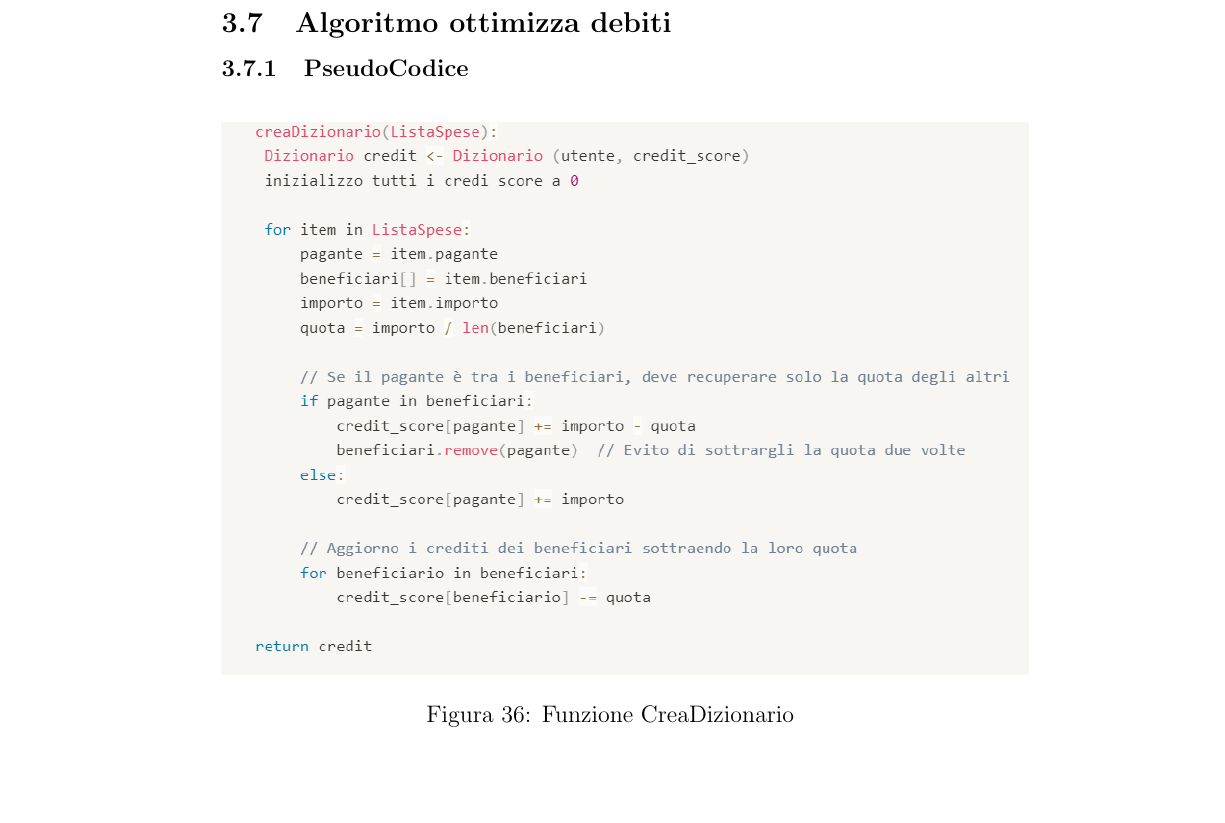
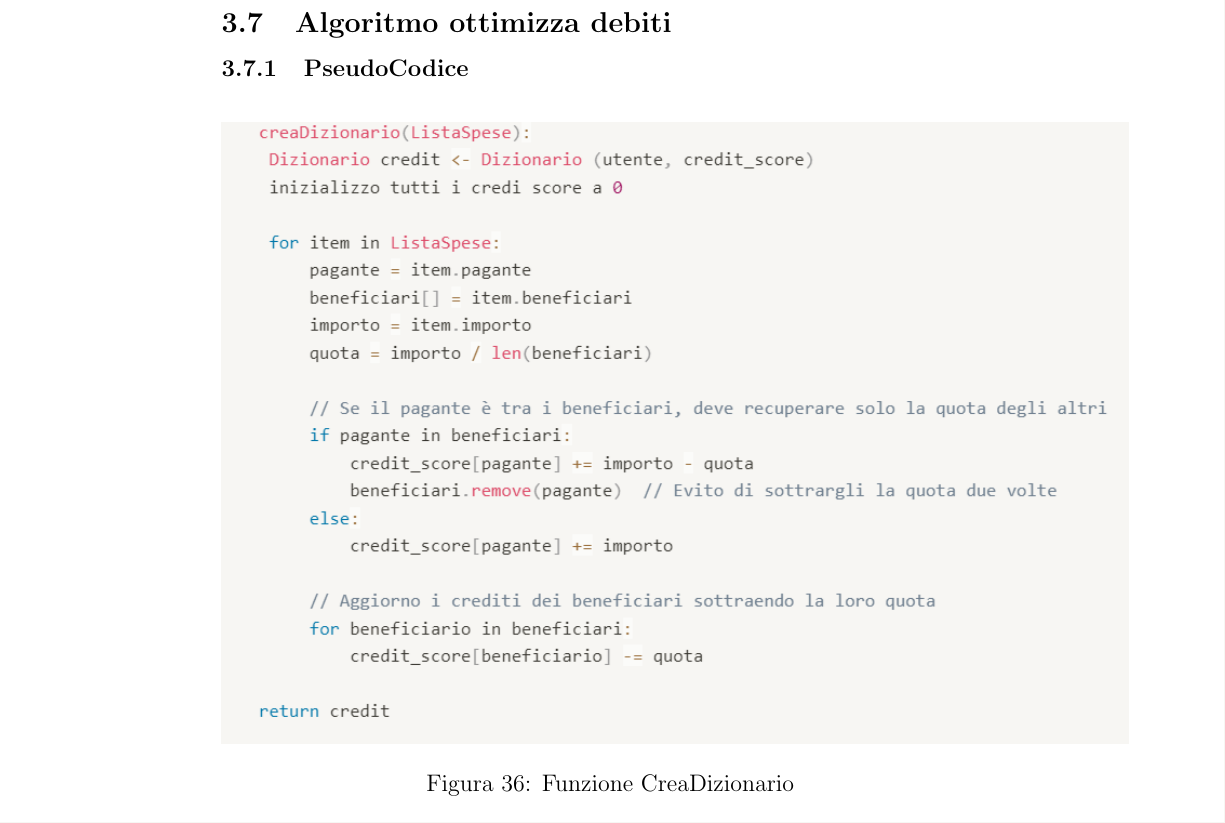
Before and after one commit to lorisiaco/PACproject, a LaTeX document (Documentazione/Documentazione.tex, which reads Documentazione/Iterazione2/Algoritmo.tex): part of page 63 of 90, cut so that both start at the same text. Compiled offline with pdfLaTeX.

Commit message:
Modifica Documentazione

```diff
--- a/Documentazione/Iterazione2/Algoritmo.tex
+++ b/Documentazione/Iterazione2/Algoritmo.tex
@@ -3,7 +3,7 @@
 \subsubsection{PseudoCodice}
 \begin{figure}[H]
     \centering
-    \includegraphics[scale=0.8]{images/CreaDizionario.png}
+    \includegraphics[scale=0.9]{images/CreaDizionario.png}
     \caption{Funzione CreaDizionario}
 \end{figure}
 
```
Also changed, not shown: Documentazione/Iterazione2/Algoritmo.tex (2 more changed lines), 2 other files.
